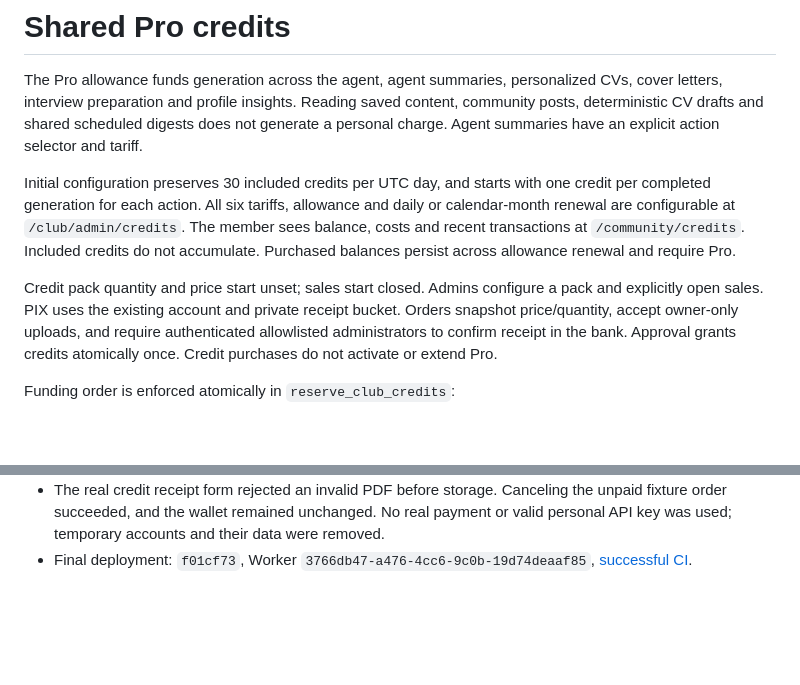
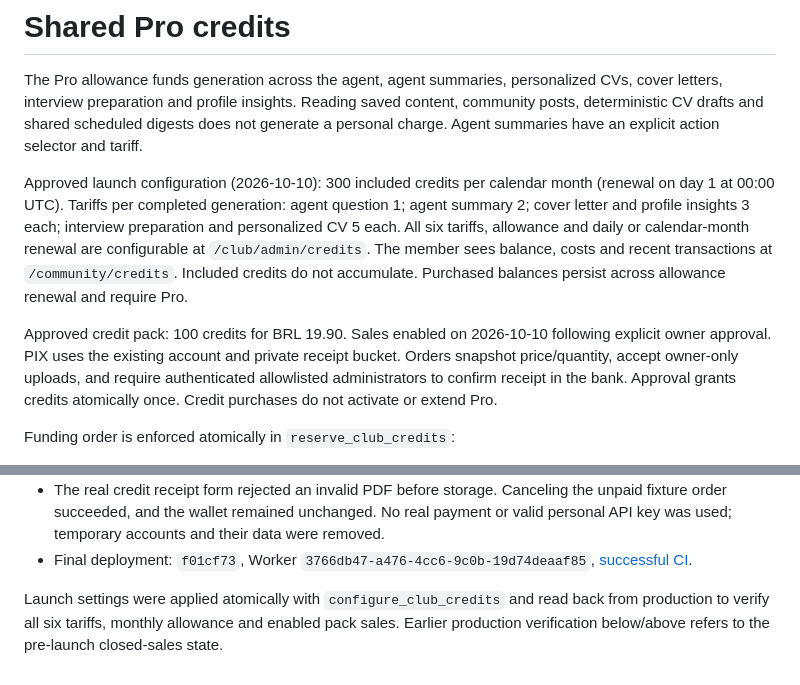
Before and after one commit to agenciaspace/legalops, a Markdown page: docs/CLUB-CREDITS.md, 2 parts joined by grey strips. Rendered like a GitHub page; blank space fills up the shorter version.

Commit message:
Record approved monthly Pro allowance and credit pack launch

```diff
--- a/docs/CLUB-CREDITS.md
+++ b/docs/CLUB-CREDITS.md
@@ -5,14 +5,16 @@ cover letters, interview preparation and profile insights. Reading saved content
 community posts, deterministic CV drafts and shared scheduled digests does not generate
 a personal charge. Agent summaries have an explicit action selector and tariff.
 
-Initial configuration preserves 30 included credits per UTC day, and starts with one
-credit per completed generation for each action. All six tariffs, allowance and daily
-or calendar-month renewal are configurable at `/club/admin/credits`. The member sees
+Approved launch configuration (2026-10-10): 300 included credits per calendar month
+(renewal on day 1 at 00:00 UTC). Tariffs per completed generation: agent question 1;
+agent summary 2; cover letter and profile insights 3 each; interview preparation and
+personalized CV 5 each. All six tariffs, allowance and daily or calendar-month renewal
+are configurable at `/club/admin/credits`. The member sees
 balance, costs and recent transactions at `/community/credits`. Included credits do
 not accumulate. Purchased balances persist across allowance renewal and require Pro.
 
-Credit pack quantity and price start unset; sales start closed. Admins configure a pack
-and explicitly open sales. PIX uses the existing account and private receipt bucket.
+Approved credit pack: 100 credits for BRL 19.90. Sales enabled on 2026-10-10 following
+explicit owner approval. PIX uses the existing account and private receipt bucket.
 Orders snapshot price/quantity, accept owner-only uploads, and require authenticated
 allowlisted administrators to confirm receipt in the bank. Approval grants credits
 atomically once. Credit purchases do not activate or extend Pro.
@@ -60,3 +62,7 @@ covers server routing, generation failures, admin boundaries and UI behavior.
   or valid personal API key was used; temporary accounts and their data were removed.
 - Final deployment: `f01cf73`, Worker `3766db47-a476-4cc6-9c0b-19d74deaaf85`,
   [successful CI](https://github.com/agenciaspace/legalops/actions/runs/38092410460).
+
+Launch settings were applied atomically with `configure_club_credits` and read back
+from production to verify all six tariffs, monthly allowance and enabled pack sales.
+Earlier production verification below/above refers to the pre-launch closed-sales state.
```
